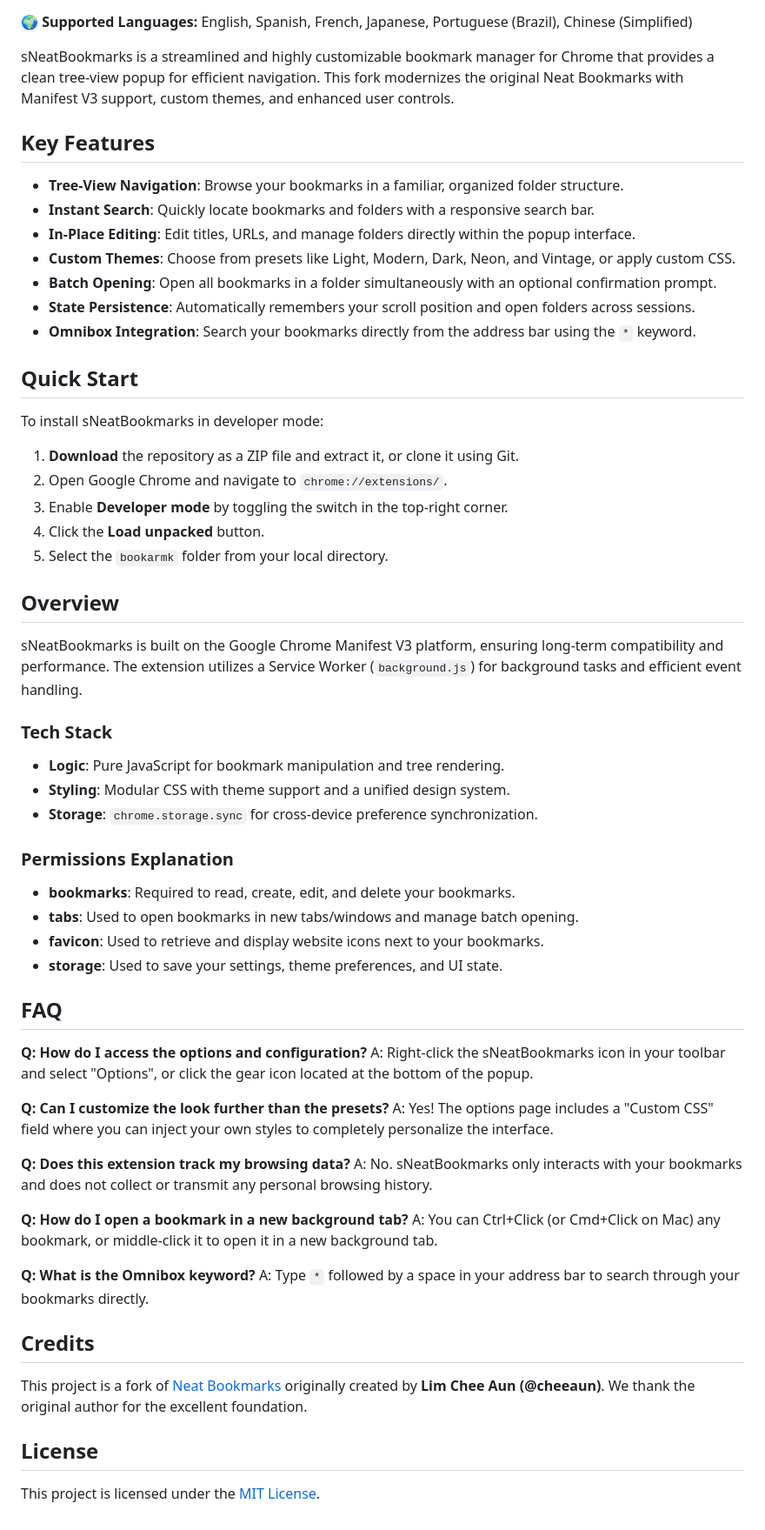
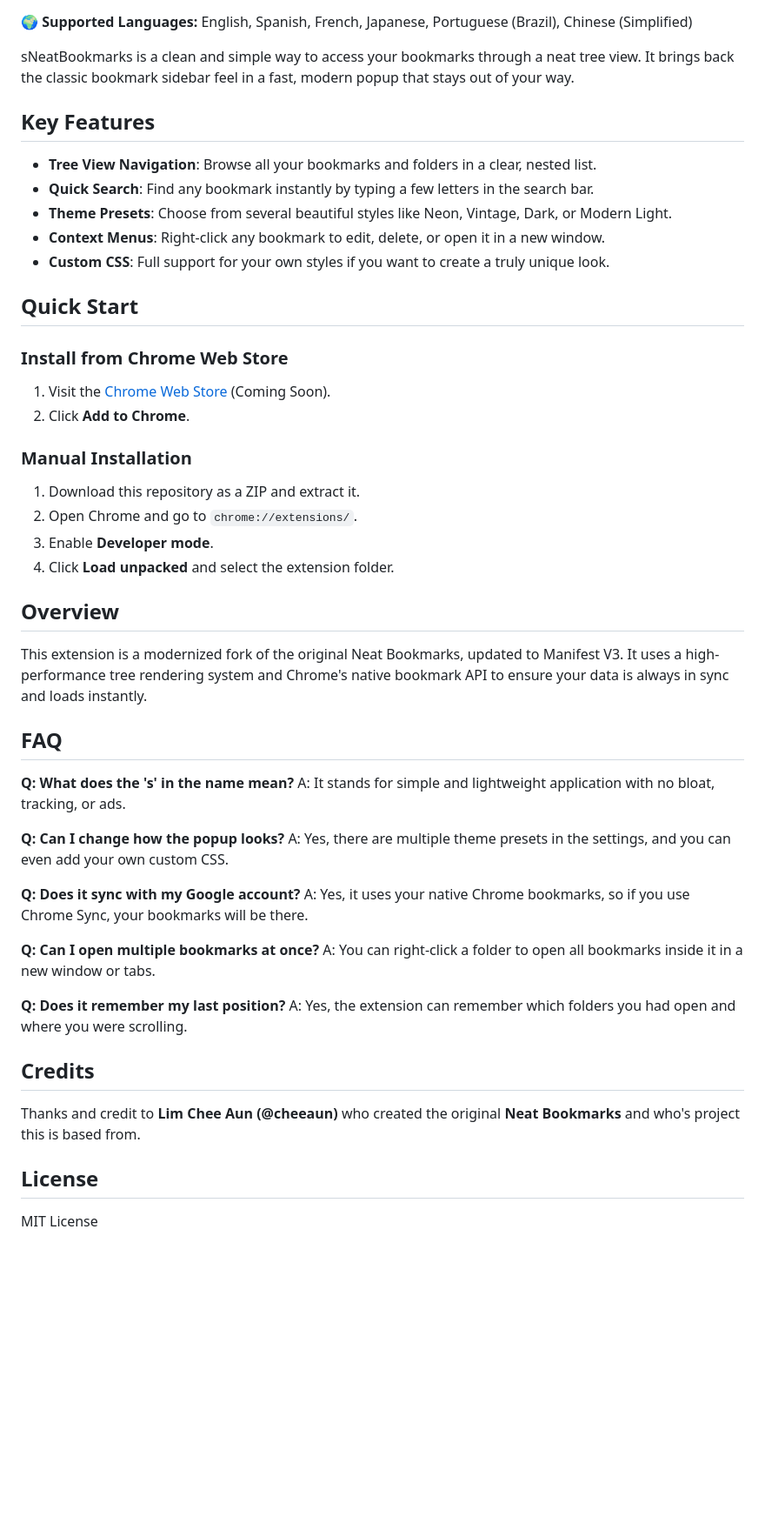
Before and after one commit to luisf371/Chrome-Extensions, a Markdown page: README.md, the part around one of its changes. Shown at 87% size. Rendered like a GitHub page; blank space fills up the shorter version.

```diff
--- a/README.md
+++ b/README.md
@@ -8,64 +7,53 @@
 
 🌍 **Supported Languages:** English, Spanish, French, Japanese, Portuguese (Brazil), Chinese (Simplified)
 
-sNeatBookmarks is a streamlined and highly customizable bookmark manager for Chrome that provides a clean tree-view popup for efficient navigation. This fork modernizes the original Neat Bookmarks with Manifest V3 support, custom themes, and enhanced user controls.
+sNeatBookmarks is a clean and simple way to access your bookmarks through a neat tree view. It brings back the classic bookmark sidebar feel in a fast, modern popup that stays out of your way.
 
 ## Key Features
 
-*   **Tree-View Navigation**: Browse your bookmarks in a familiar, organized folder structure.
-*   **Instant Search**: Quickly locate bookmarks and folders with a responsive search bar.
-*   **In-Place Editing**: Edit titles, URLs, and manage folders directly within the popup interface.
-*   **Custom Themes**: Choose from presets like Light, Modern, Dark, Neon, and Vintage, or apply custom CSS.
-*   **Batch Opening**: Open all bookmarks in a folder simultaneously with an optional confirmation prompt.
-*   **State Persistence**: Automatically remembers your scroll position and open folders across sessions.
-*   **Omnibox Integration**: Search your bookmarks directly from the address bar using the `*` keyword.
+*   **Tree View Navigation**: Browse all your bookmarks and folders in a clear, nested list.
+*   **Quick Search**: Find any bookmark instantly by typing a few letters in the search bar.
+*   **Theme Presets**: Choose from several beautiful styles like Neon, Vintage, Dark, or Modern Light.
+*   **Context Menus**: Right-click any bookmark to edit, delete, or open it in a new window.
+*   **Custom CSS**: Full support for your own styles if you want to create a truly unique look.
 
 ## Quick Start
 
-To install sNeatBookmarks in developer mode:
+### Install from Chrome Web Store
+1. Visit the [Chrome Web Store](https://chrome.google.com/webstore) (Coming Soon).
+2. Click **Add to Chrome**.
 
-1.  **Download** the repository as a ZIP file and extract it, or clone it using Git.
-2.  Open Google Chrome and navigate to `chrome://extensions/`.
-3.  Enable **Developer mode** by toggling the switch in the top-right corner.
-4.  Click the **Load unpacked** button.
-5.  Select the `bookarmk` folder from your local directory.
+### Manual Installation
+1. Download this repository as a ZIP and extract it.
+2. Open Chrome and go to `chrome://extensions/`.
+3. Enable **Developer mode**.
+4. Click **Load unpacked** and select the extension folder.
 
 ## Overview
 
-sNeatBookmarks is built on the Google Chrome Manifest V3 platform, ensuring long-term compatibility and performance. The extension utilizes a Service Worker (`background.js`) for background tasks and efficient event handling.
-
-### Tech Stack
-*   **Logic**: Pure JavaScript for bookmark manipulation and tree rendering.
-*   **Styling**: Modular CSS with theme support and a unified design system.
-*   **Storage**: `chrome.storage.sync` for cross-device preference synchronization.
-
-### Permissions Explanation
-*   **bookmarks**: Required to read, create, edit, and delete your bookmarks.
-*   **tabs**: Used to open bookmarks in new tabs/windows and manage batch opening.
-*   **favicon**: Used to retrieve and display website icons next to your bookmarks.
-*   **storage**: Used to save your settings, theme preferences, and UI state.
+This extension is a modernized fork of the original Neat Bookmarks, updated to Manifest V3. It uses a high-performance tree rendering system and Chrome's native bookmark API to ensure your data is always in sync and loads instantly.
 
 ## FAQ
 
-**Q: How do I access the options and configuration?**
-A: Right-click the sNeatBookmarks icon in your toolbar and select "Options", or click the gear icon located at the bottom of the popup.
+**Q: What does the 's' in the name mean?**
+A: It stands for simple and lightweight application with no bloat, tracking, or ads.
 
-**Q: Can I customize the look further than the presets?**
-A: Yes! The options page includes a "Custom CSS" field where you can inject your own styles to completely personalize the interface.
+**Q: Can I change how the popup looks?**
+A: Yes, there are multiple theme presets in the settings, and you can even add your own custom CSS.
 
-**Q: Does this extension track my browsing data?**
-A: No. sNeatBookmarks only interacts with your bookmarks and does not collect or transmit any personal browsing history.
+**Q: Does it sync with my Google account?**
+A: Yes, it uses your native Chrome bookmarks, so if you use Chrome Sync, your bookmarks will be there.
 
-**Q: How do I open a bookmark in a new background tab?**
-A: You can Ctrl+Click (or Cmd+Click on Mac) any bookmark, or middle-click it to open it in a new background tab.
+**Q: Can I open multiple bookmarks at once?**
+A: You can right-click a folder to open all bookmarks inside it in a new window or tabs.
 
-**Q: What is the Omnibox keyword?**
-A: Type `*` followed by a space in your address bar to search through your bookmarks directly.
+**Q: Does it remember my last position?**
+A: Yes, the extension can remember which folders you had open and where you were scrolling.
 
 ## Credits
 
-This project is a fork of [Neat Bookmarks](https://github.com/cheeaun/neat-bookmarks) originally created by **Lim Chee Aun (@cheeaun)**. We thank the original author for the excellent foundation.
+Thanks and credit to **Lim Chee Aun (@cheeaun)** who created the original **Neat Bookmarks** and who's project this is based from.
 
 ## License
 
-This project is licensed under the [MIT License](LICENSE).
+MIT License
```
Also changed, not shown: other parts of README.md (+4 -5 lines), icon32.png (deleted), icons/icon.png (renamed from icon.png), icons/icon128.png (renamed from icon128.png), icons/icon16.png (renamed from icon16.png), icons/icon32.png (added), icons/icon48.png (renamed from icon48.png), 1 other file.
